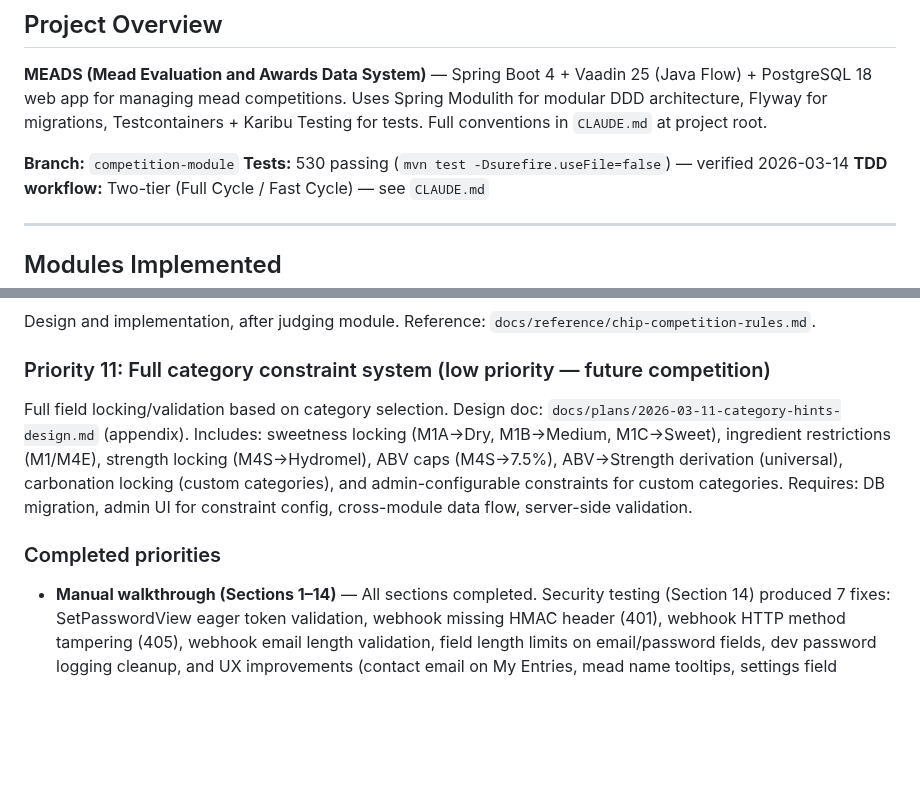
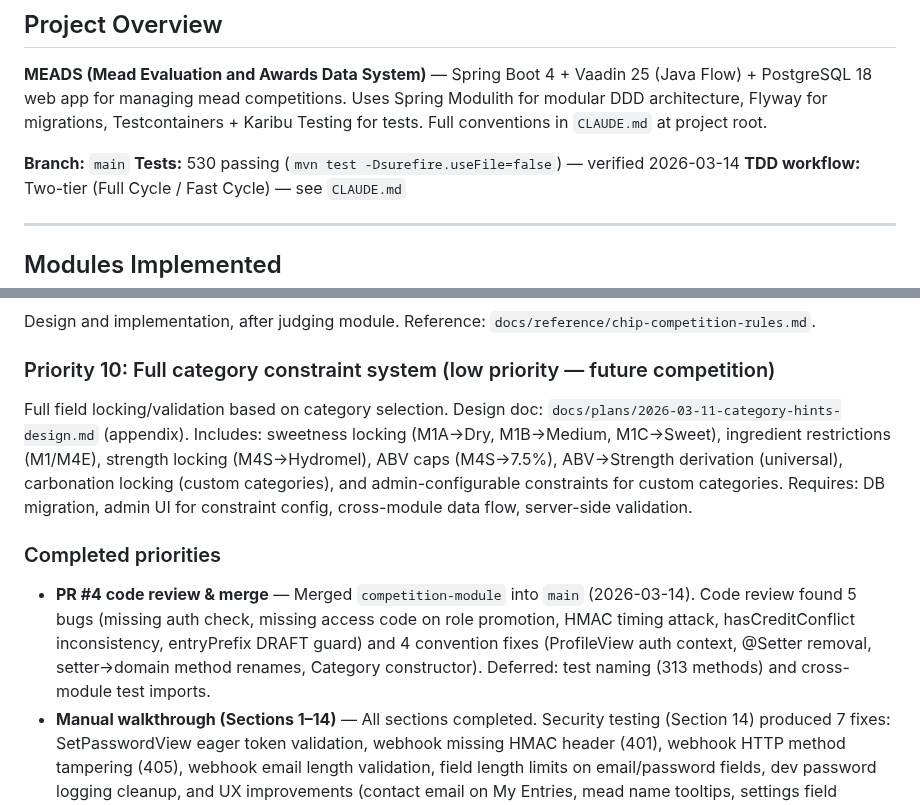
Before and after one commit to guisil/meads, a Markdown page: docs/SESSION_CONTEXT.md, 2 parts joined by grey strips. Drawn GitHub-style; blank space fills up the shorter version.

```diff
--- a/docs/SESSION_CONTEXT.md
+++ b/docs/SESSION_CONTEXT.md
@@ -14,7 +14,7 @@ needed to continue even without memory files or prior conversation history.
 Modulith for modular DDD architecture, Flyway for migrations, Testcontainers +
 Karibu Testing for tests. Full conventions in `CLAUDE.md` at project root.
 
-**Branch:** `competition-module`
+**Branch:** `main`
 **Tests:** 530 passing (`mvn test -Dsurefire.useFile=false`) — verified 2026-03-14
 **TDD workflow:** Two-tier (Full Cycle / Fast Cycle) — see `CLAUDE.md`
 
@@ -265,6 +246,6 @@ Design and implementation. Reference: `docs/reference/chip-competition-rules.md`
 Design and implementation, after judging module. Reference: `docs/reference/chip-competition-rules.md`.
 
-### Priority 11: Full category constraint system (low priority — future competition)
+### Priority 10: Full category constraint system (low priority — future competition)
 Full field locking/validation based on category selection. Design doc: `docs/plans/2026-03-11-category-hints-design.md` (appendix).
 Includes: sweetness locking (M1A→Dry, M1B→Medium, M1C→Sweet), ingredient restrictions (M1/M4E),
 strength locking (M4S→Hydromel), ABV caps (M4S→7.5%), ABV→Strength derivation (universal),
@@ -272,6 +253,7 @@ carbonation locking (custom categories), and admin-configurable constraints for
 Requires: DB migration, admin UI for constraint config, cross-module data flow, server-side validation.
 
 ### Completed priorities
+- **PR #4 code review & merge** — Merged `competition-module` into `main` (2026-03-14). Code review found 5 bugs (missing auth check, missing access code on role promotion, HMAC timing attack, hasCreditConflict inconsistency, entryPrefix DRAFT guard) and 4 convention fixes (ProfileView auth context, @Setter removal, setter→domain method renames, Category constructor). Deferred: test naming (313 methods) and cross-module test imports.
 - **Manual walkthrough (Sections 1–14)** — All sections completed. Security testing (Section 14) produced 7 fixes: SetPasswordView eager token validation, webhook missing HMAC header (401), webhook HTTP method tampering (405), webhook email length validation, field length limits on email/password fields, dev password logging cleanup, and UX improvements (contact email on My Entries, mead name tooltips, settings field widths).
 - **Configuration audit** — Properties reorganized, secrets in profile-specific files.
 - **Email sending** — SMTP with Thymeleaf templates, Mailpit dev, Resend prod.
```
Also changed, not shown: other parts of docs/SESSION_CONTEXT.md (+9 -28 lines).
